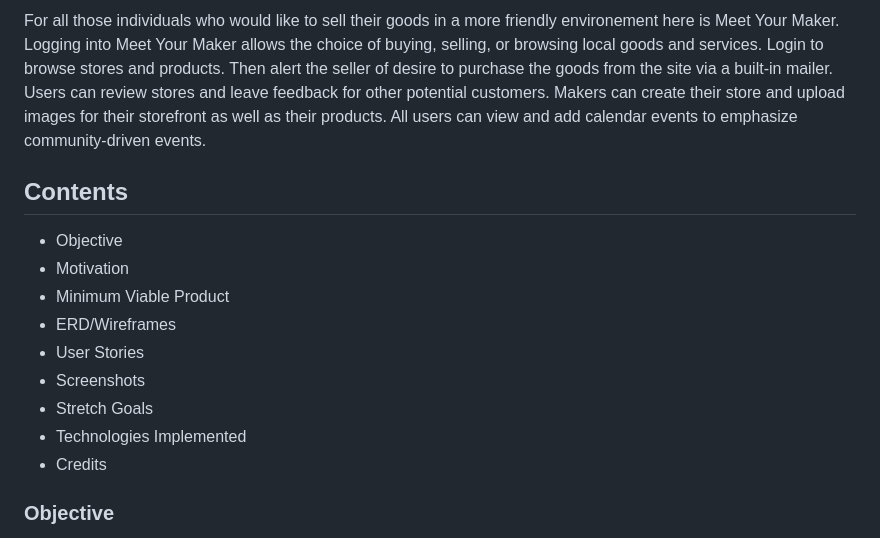
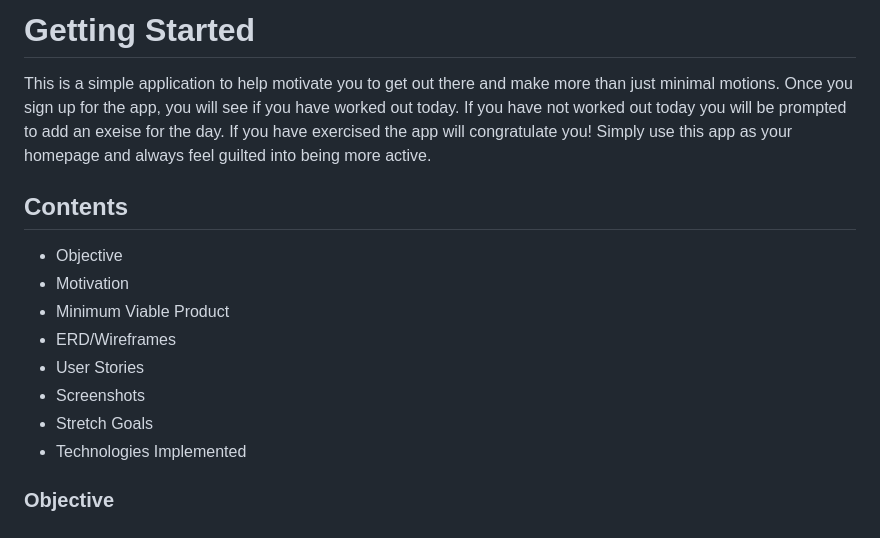
Before and after one commit to Elamps/workout, a Markdown page: README.md, the part around one of its changes. Rendered like a GitHub page.

```diff
--- a/README.md
+++ b/README.md
@@ -6,5 +6,7 @@
 
-For all those individuals who would like to sell their goods in a more friendly environement here is Meet Your Maker. Logging into Meet Your Maker allows the choice of buying, selling, or browsing local goods and services. Login to browse stores and products. Then alert the seller of desire to purchase the goods from the site via a built-in mailer. Users can review stores and leave feedback for other potential customers. Makers can create their store and upload images for their storefront as well as their products. All users can view and add calendar events to emphasize community-driven events.
+# Getting Started
+
+This is a simple application to help motivate you to get out there and make more than just minimal motions. Once you sign up for the app, you will see if you have worked out today. If you have not worked out today you will be prompted to add an exeise for the day. If you have exercised the app will congratulate you! Simply use this app as your homepage and always feel guilted into being more active.
 
 ## Contents
 * Objective
@@ -15,7 +17,6 @@ For all those individuals who would like to sell their goods in a more friendly
 * Screenshots
 * Stretch Goals
 * Technologies Implemented
-* Credits
 
 ### Objective
 To facilitate creaters and harvesters to sell to their neighbors on an ongoing basis without the hassels of bigger marketplace websites.
```
Also changed, not shown: other parts of README.md (+20 -47 lines), images/Sshot1.png (added), images/Sshot2.png (added), images/Sshot3.png (added), images/wireframe.png (added).
